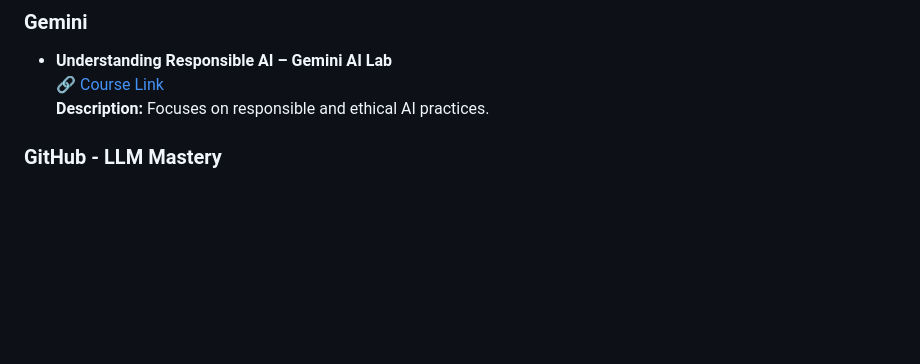
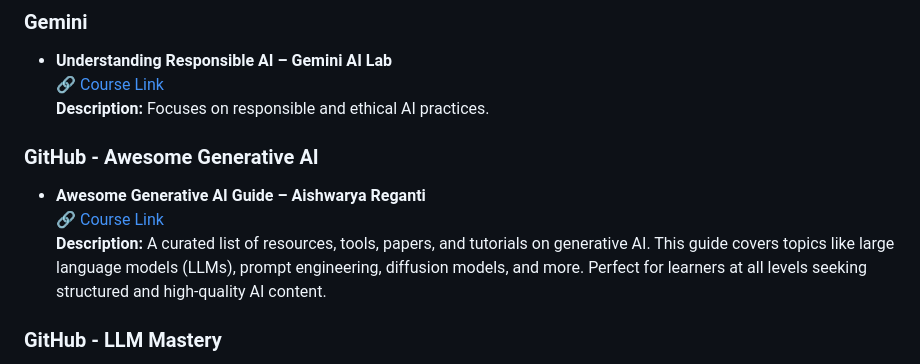
Before and after one commit to iscloudready/Generative-AI-Learning-Roadmap, a Markdown page: README.md, the part around the change. Rendered like a GitHub page; blank space fills up the shorter version.

```diff
--- a/README.md
+++ b/README.md
@@ -147,6 +147,11 @@ This guide is curated from a collection of resources shared on LinkedIn, Twitter
 - **Understanding Responsible AI – Gemini AI Lab**
   🔗 [Course Link](https://www.cloudskillsboost.google/course_templates/554)
   **Description:** Focuses on responsible and ethical AI practices.
+
+### GitHub - Awesome Generative AI
+- **Awesome Generative AI Guide – Aishwarya Reganti**
+  🔗 [Course Link](https://github.com/aishwaryanr/awesome-generative-ai-guide)
+  **Description:** A curated list of resources, tools, papers, and tutorials on generative AI. This guide covers topics like large language models (LLMs), prompt engineering, diffusion models, and more. Perfect for learners at all levels seeking structured and high-quality AI content.
 
 ### GitHub - LLM Mastery
 - **LLM Mastery In 30 Days – Vasanth51430**
```
